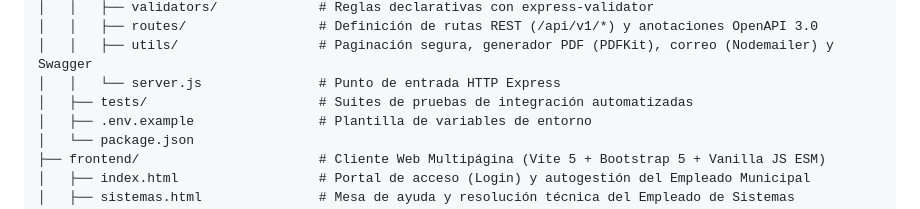
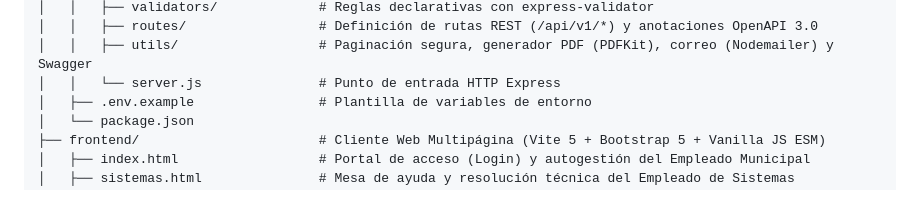
Before and after one commit to nacho181/gest-incid-V2, a Markdown page: README.md, the part around the change. Rendered like a GitHub page.

Commit message:
Update README to remove tests section
Removed mention of automated integration test suites.

```diff
--- a/README.md
+++ b/README.md
@@ -24,7 +24,6 @@ gest-incid-V2/
 │   │   ├── routes/                 # Definición de rutas REST (/api/v1/*) y anotaciones OpenAPI 3.0
 │   │   ├── utils/                  # Paginación segura, generador PDF (PDFKit), correo (Nodemailer) y Swagger
 │   │   └── server.js               # Punto de entrada HTTP Express
-│   ├── tests/                      # Suites de pruebas de integración automatizadas
 │   ├── .env.example                # Plantilla de variables de entorno
 │   └── package.json
 ├── frontend/                       # Cliente Web Multipágina (Vite 5 + Bootstrap 5 + Vanilla JS ESM)
```
